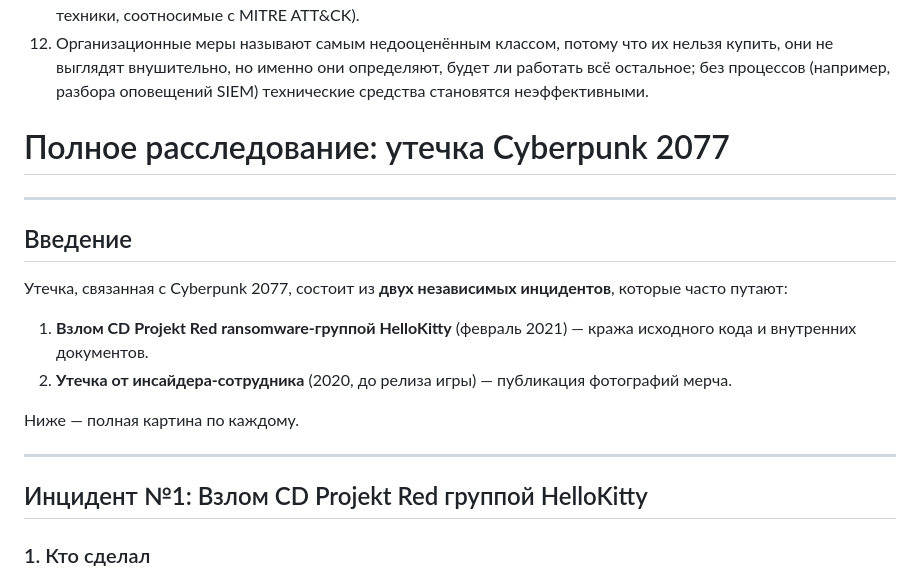
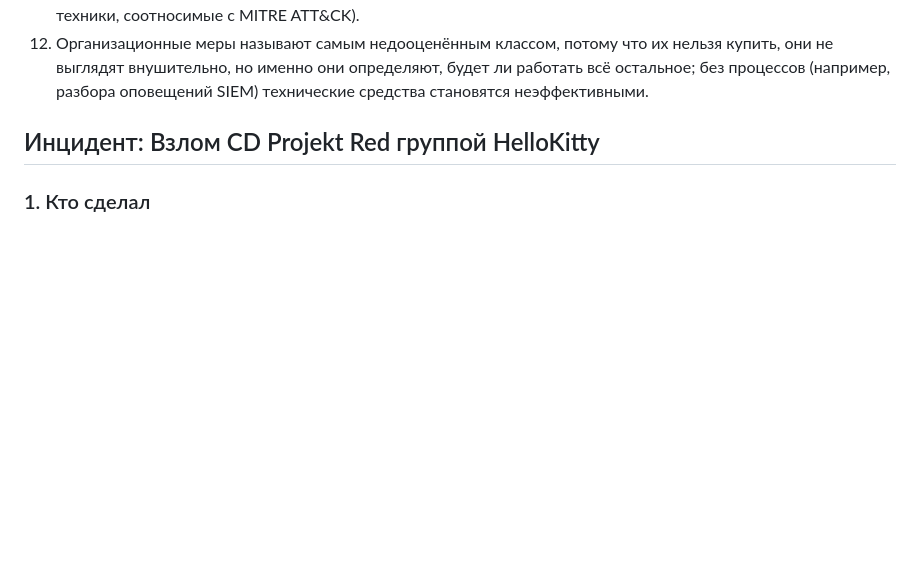
Before and after one commit to B1zZy150/Labs-Evgeniy-IS123, a Markdown page: Ex2.md, the part around the change. Drawn GitHub-style; blank space fills up the shorter version.

```diff
--- a/Ex2.md
+++ b/Ex2.md
@@ -12,22 +12,9 @@
 12.  Организационные меры называют самым недооценённым классом, потому что их нельзя купить, они не выглядят внушительно, но именно они определяют, будет ли работать всё остальное; без процессов (например, разбора оповещений SIEM) технические средства становятся неэффективными.
 
 
-# Полное расследование: утечка Cyberpunk 2077
 
----
 
-## Введение
-
-Утечка, связанная с Cyberpunk 2077, состоит из **двух независимых инцидентов**, которые часто путают:
-
-1. **Взлом CD Projekt Red ransomware-группой HelloKitty** (февраль 2021) — кража исходного кода и внутренних документов.
-2. **Утечка от инсайдера-сотрудника** (2020, до релиза игры) — публикация фотографий мерча.
-
-Ниже — полная картина по каждому.
-
----
-
-## Инцидент №1: Взлом CD Projekt Red группой HelloKitty
+## Инцидент: Взлом CD Projekt Red группой HelloKitty
 
 ### 1. Кто сделал
 
```
